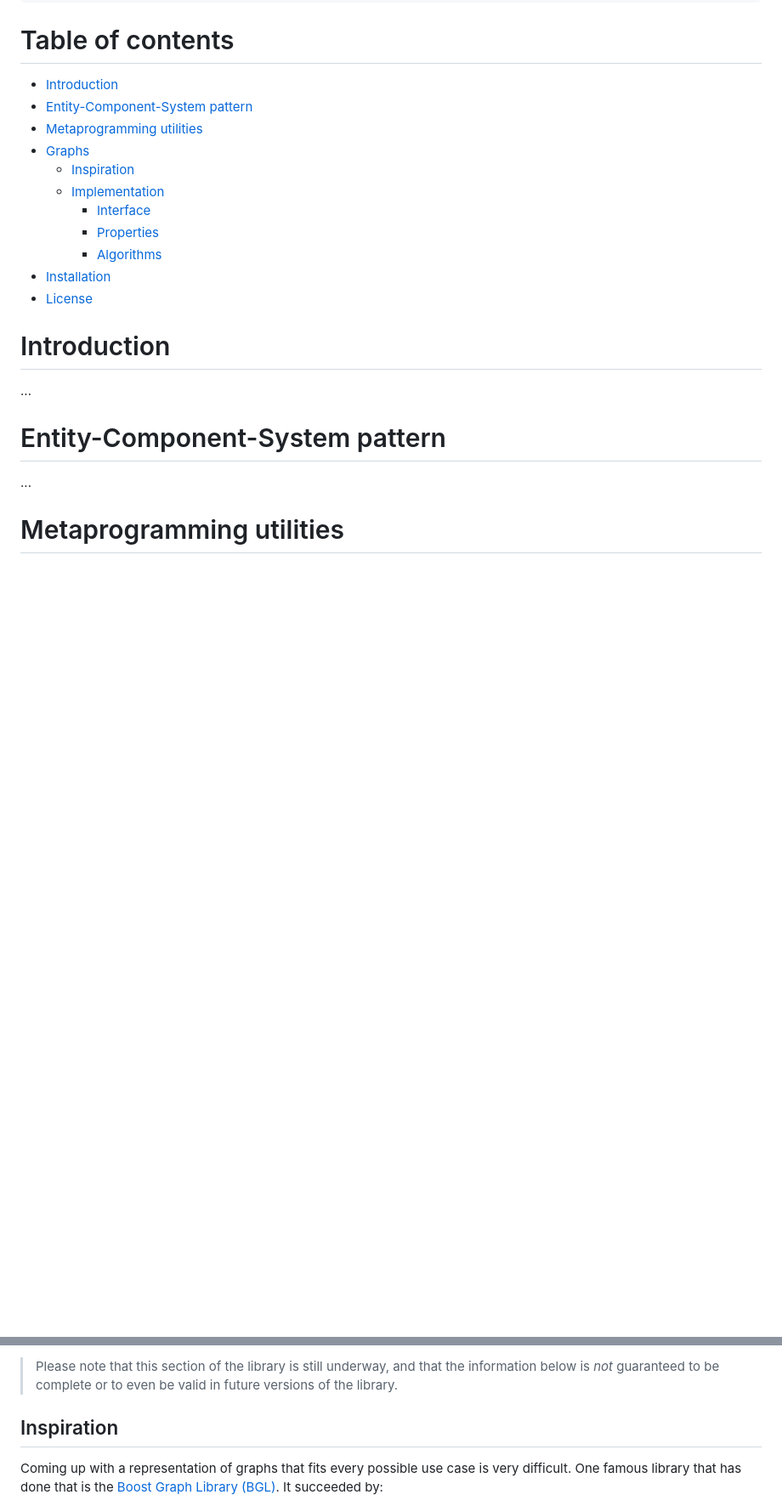
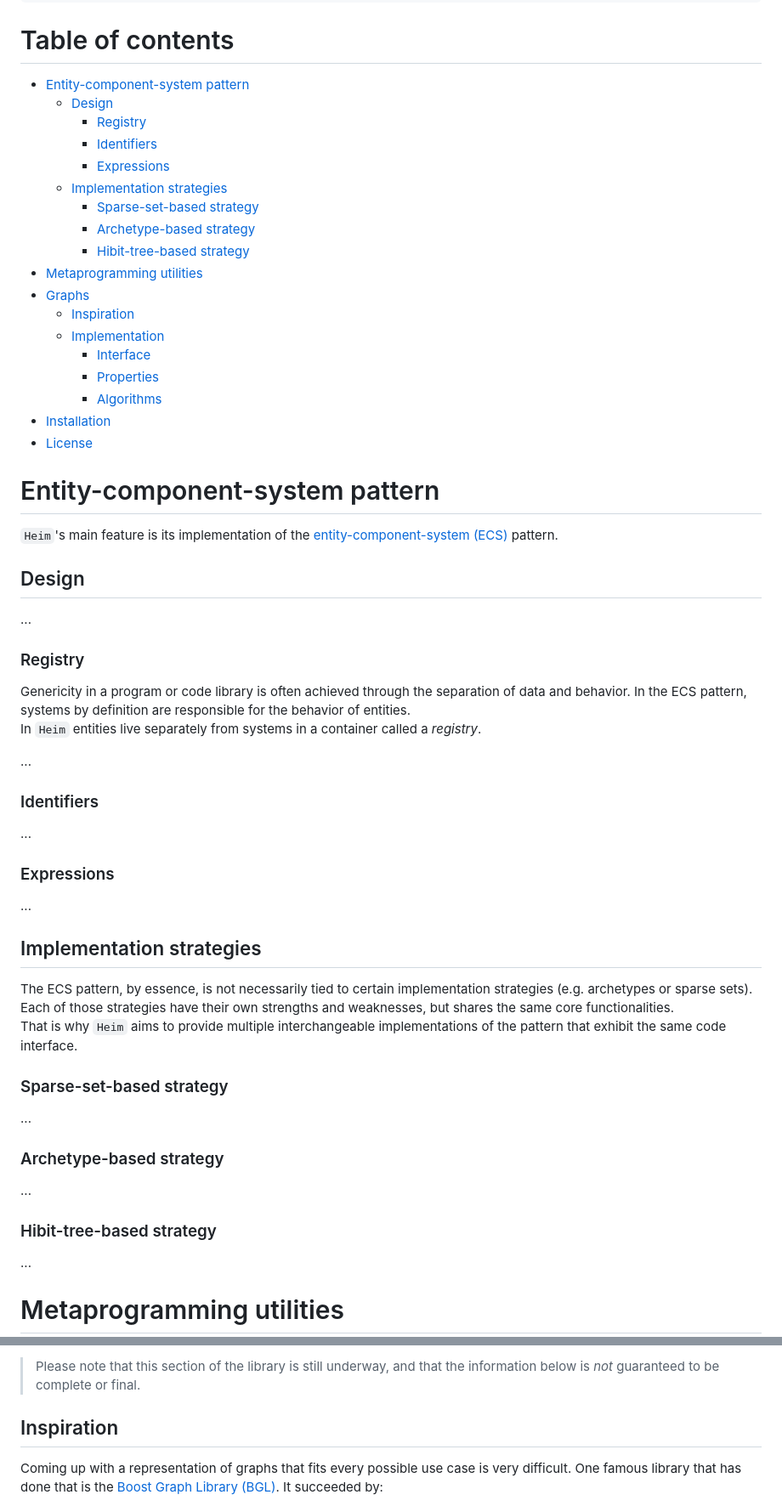
Before and after one commit to Alias10294/Heim, a Markdown page: README.md, 2 parts joined by grey strips. Shown at 85% size. Drawn GitHub-style; blank space fills up the shorter version.

Commit message:
docs: started ECS README section

````diff
--- a/README.md
+++ b/README.md
@@ -108,8 +108,15 @@ int main()
 ```
 
 # Table of contents
-- [Introduction](#introduction)
-- [Entity-Component-System pattern](#entity-component-system-pattern-1)
+- [Entity-component-system pattern](#entity-component-system-pattern-1)
+  - [Design](#design)
+    - [Registry](#registry)
+    - [Identifiers](#identifiers)
+    - [Expressions](#expressions)
+  - [Implementation strategies](#implementation-strategies)
+    - [Sparse-set-based strategy](#sparse-set-based-strategy)
+    - [Archetype-based strategy](#archetype-based-strategy)
+    - [Hibit-tree-based strategy](#hibit-tree-based-strategy)
 - [Metaprogramming utilities](#metaprogramming-utilities-1)
 - [Graphs](#graphs-1)
   - [Inspiration](#inspiration)
@@ -120,10 +127,39 @@ int main()
 - [Installation](#installation)
 - [License](#license)
 
-# Introduction
+# Entity-component-system pattern
+`Heim`'s main feature is its implementation of the
+[entity-component-system (ECS)](https://en.wikipedia.org/wiki/Entity_component_system) pattern.
+
+## Design
 ...
 
-# Entity-Component-System pattern
+### Registry
+Genericity in a program or code library is often achieved through the separation of data and behavior. In the ECS
+pattern, systems by definition are responsible for the behavior of entities.<br>
+In `Heim` entities live separately from systems in a container called a *registry*.
+
+...
+
+### Identifiers
+...
+
+### Expressions
+...
+
+## Implementation strategies
+The ECS pattern, by essence, is not necessarily tied to certain implementation strategies (e.g. archetypes or sparse
+sets). Each of those strategies have their own strengths and weaknesses, but shares the same core functionalities.<br>
+That is why `Heim` aims to provide multiple interchangeable implementations of the pattern that exhibit the same code
+interface.
+
+### Sparse-set-based strategy
+...
+
+### Archetype-based strategy
+...
+
+### Hibit-tree-based strategy
 ...
 
 # Metaprogramming utilities
@@ -140,6 +175,6 @@ speeding up development and ensuring high performance on often important systems
 
-> Please note that this section of the library is still underway, and that the information below is <i>not</i>
-guaranteed to be complete or to even be valid in future versions of the library.
+> Please note that this section of the library is still underway, and that the information below is *not* guaranteed to
+be complete or final.
 
 ## Inspiration
 Coming up with a representation of graphs that fits every possible use case is very difficult. One famous library that
````
Also changed, not shown: other parts of README.md (+35 -36 lines).
